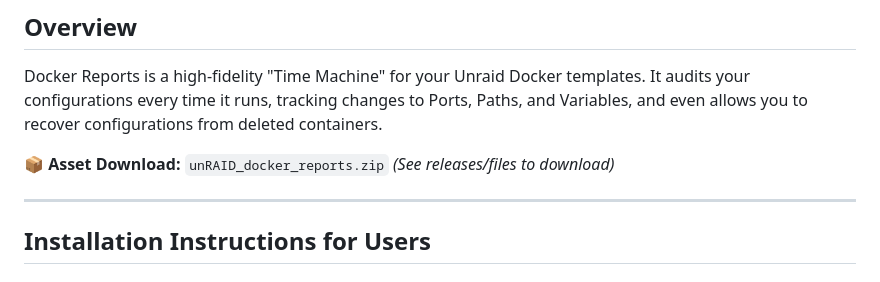
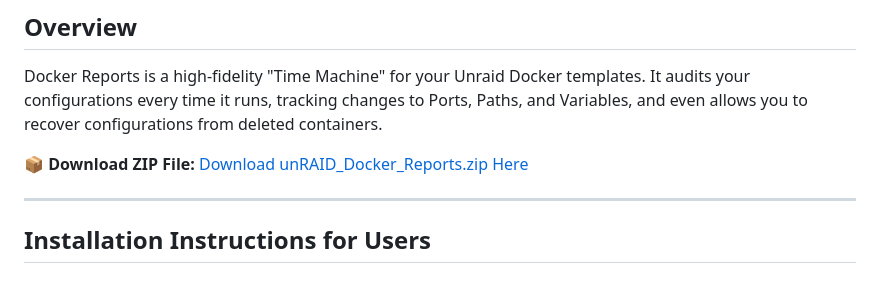
Before and after one commit to hernandito/unRAID-Docker-Reports, a Markdown page: README.md, the part around the change. GitHub-like rendering.

```diff
--- a/README.md
+++ b/README.md
@@ -14,7 +14,7 @@ This project starts as a UserScript, As a second part of this project, you can i
 ## Overview
 Docker Reports is a high-fidelity "Time Machine" for your Unraid Docker templates. It audits your configurations every time it runs, tracking changes to Ports, Paths, and Variables, and even allows you to recover configurations from deleted containers.
 
-📦 **Asset Download:** `unRAID_docker_reports.zip` *(See releases/files to download)*
+📦 **Download ZIP File:** [Download unRAID_Docker_Reports.zip Here](https://github.com/hernandito/unRAID-Docker-Reports/raw/main/unRAID_Docker_Reports.zip)
 
 ---
 
```
